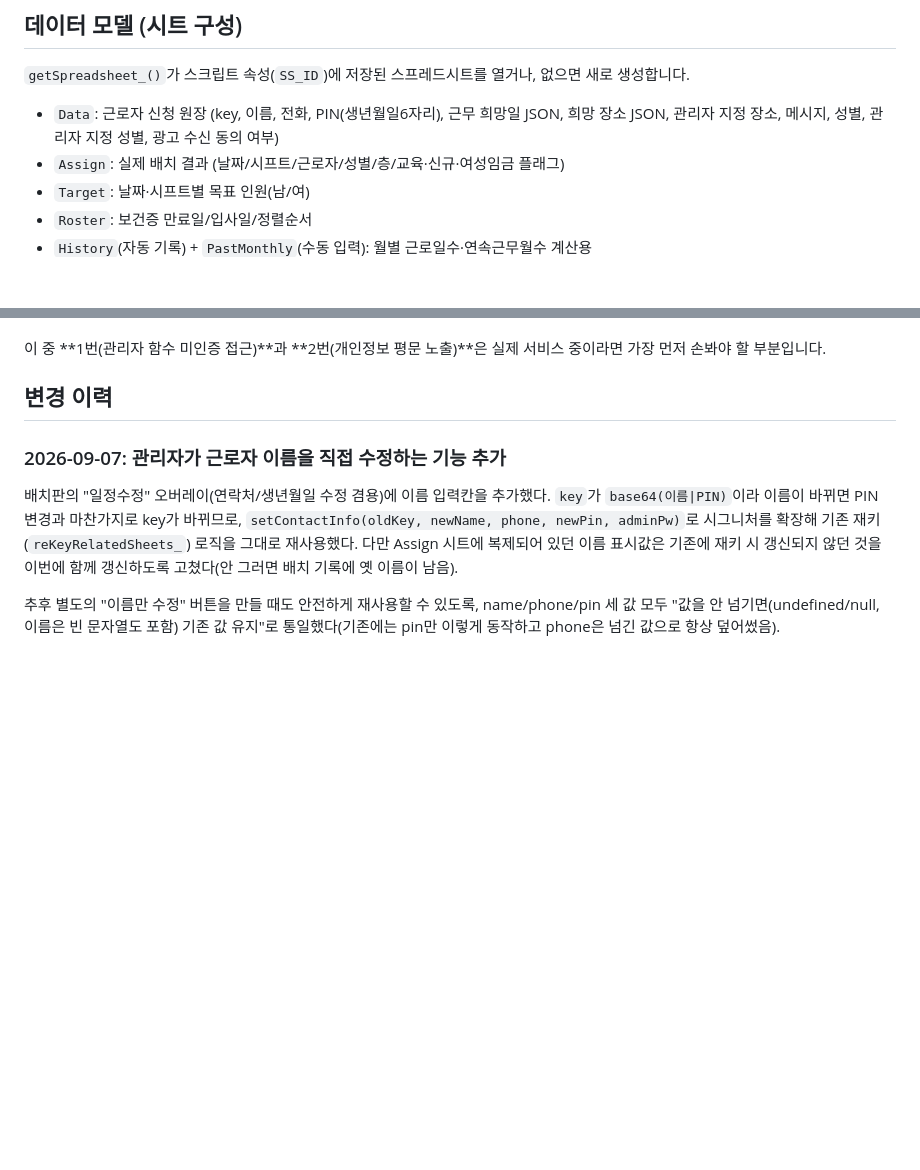
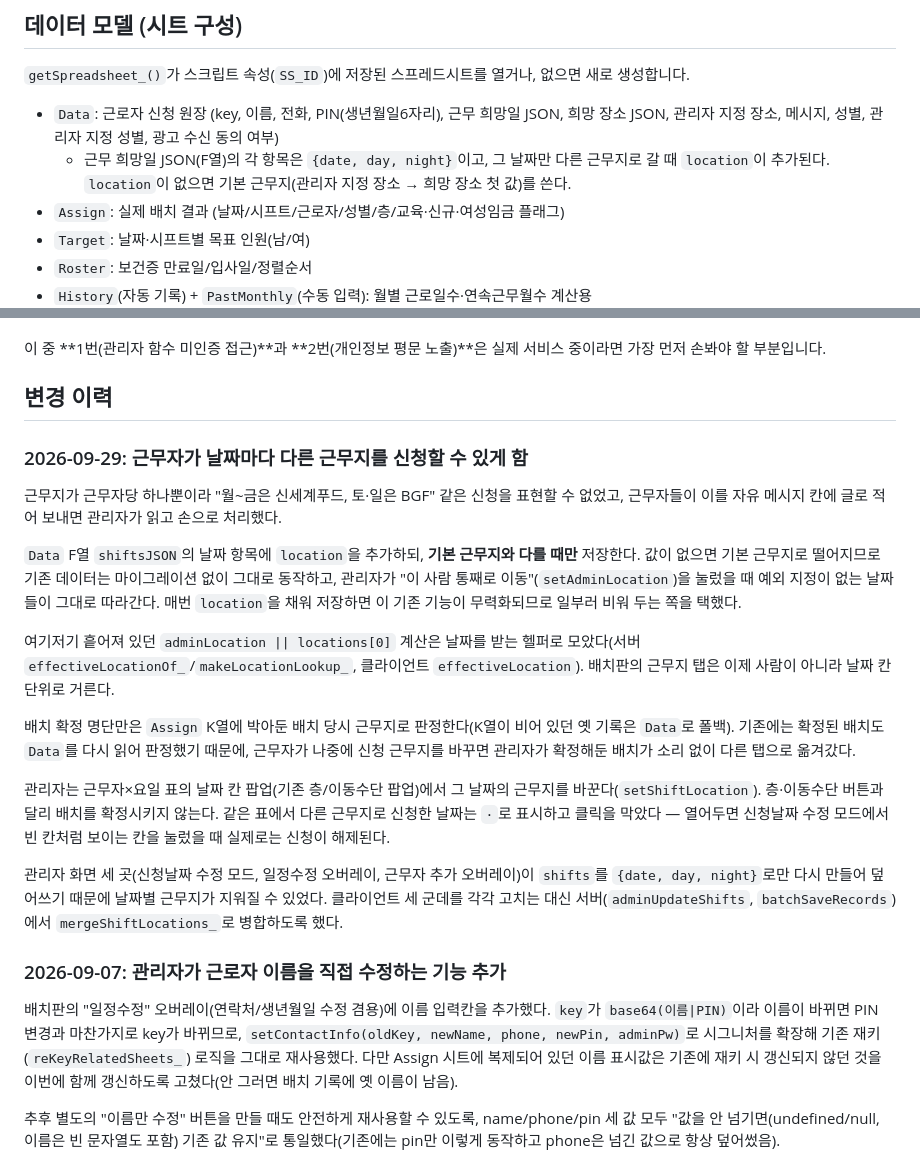
Before and after one commit to ablehun0302/WorkApplyAppsScript, a Markdown page: ApplyWorkerSite/docs/DESIGN.md, 2 parts joined by grey strips. Drawn GitHub-style; blank space fills up the shorter version.

Commit message:
설계 문서에 날짜별 근무지 변경 이력 추가
Co-Authored-By: Claude Opus 5 <noreply@anthropic.com>

```diff
--- a/ApplyWorkerSite/docs/DESIGN.md
+++ b/ApplyWorkerSite/docs/DESIGN.md
@@ -19,6 +19,7 @@ Google Apps Script 기반 웹앱으로, 서버 로직(`Code.gs` + `SheetData.gs`
 `getSpreadsheet_()`가 스크립트 속성(`SS_ID`)에 저장된 스프레드시트를 열거나, 없으면 새로 생성합니다.
 
 - `Data`: 근로자 신청 원장 (key, 이름, 전화, PIN(생년월일6자리), 근무 희망일 JSON, 희망 장소 JSON, 관리자 지정 장소, 메시지, 성별, 관리자 지정 성별, 광고 수신 동의 여부)
+  - 근무 희망일 JSON(F열)의 각 항목은 `{date, day, night}`이고, 그 날짜만 다른 근무지로 갈 때 `location`이 추가된다. `location`이 없으면 기본 근무지(관리자 지정 장소 → 희망 장소 첫 값)를 쓴다.
 - `Assign`: 실제 배치 결과 (날짜/시프트/근로자/성별/층/교육·신규·여성임금 플래그)
 - `Target`: 날짜·시프트별 목표 인원(남/여)
 - `Roster`: 보건증 만료일/입사일/정렬순서
@@ -64,6 +65,20 @@ Google Apps Script 기반 웹앱으로, 서버 로직(`Code.gs` + `SheetData.gs`
 이 중 **1번(관리자 함수 미인증 접근)**과 **2번(개인정보 평문 노출)**은 실제 서비스 중이라면 가장 먼저 손봐야 할 부분입니다.
 
 ## 변경 이력
+
+### 2026-09-29: 근무자가 날짜마다 다른 근무지를 신청할 수 있게 함
+
+근무지가 근무자당 하나뿐이라 "월~금은 신세계푸드, 토·일은 BGF" 같은 신청을 표현할 수 없었고, 근무자들이 이를 자유 메시지 칸에 글로 적어 보내면 관리자가 읽고 손으로 처리했다.
+
+`Data` F열 `shiftsJSON`의 날짜 항목에 `location`을 추가하되, **기본 근무지와 다를 때만** 저장한다. 값이 없으면 기본 근무지로 떨어지므로 기존 데이터는 마이그레이션 없이 그대로 동작하고, 관리자가 "이 사람 통째로 이동"(`setAdminLocation`)을 눌렀을 때 예외 지정이 없는 날짜들이 그대로 따라간다. 매번 `location`을 채워 저장하면 이 기존 기능이 무력화되므로 일부러 비워 두는 쪽을 택했다.
+
+여기저기 흩어져 있던 `adminLocation || locations[0]` 계산은 날짜를 받는 헬퍼로 모았다(서버 `effectiveLocationOf_`/`makeLocationLookup_`, 클라이언트 `effectiveLocation`). 배치판의 근무지 탭은 이제 사람이 아니라 날짜 칸 단위로 거른다.
+
+배치 확정 명단만은 `Assign` K열에 박아둔 배치 당시 근무지로 판정한다(K열이 비어 있던 옛 기록은 `Data`로 폴백). 기존에는 확정된 배치도 `Data`를 다시 읽어 판정했기 때문에, 근무자가 나중에 신청 근무지를 바꾸면 관리자가 확정해둔 배치가 소리 없이 다른 탭으로 옮겨갔다.
+
+관리자는 근무자×요일 표의 날짜 칸 팝업(기존 층/이동수단 팝업)에서 그 날짜의 근무지를 바꾼다(`setShiftLocation`). 층·이동수단 버튼과 달리 배치를 확정시키지 않는다. 같은 표에서 다른 근무지로 신청한 날짜는 `·`로 표시하고 클릭을 막았다 — 열어두면 신청날짜 수정 모드에서 빈 칸처럼 보이는 칸을 눌렀을 때 실제로는 신청이 해제된다.
+
+관리자 화면 세 곳(신청날짜 수정 모드, 일정수정 오버레이, 근무자 추가 오버레이)이 `shifts`를 `{date, day, night}`로만 다시 만들어 덮어쓰기 때문에 날짜별 근무지가 지워질 수 있었다. 클라이언트 세 군데를 각각 고치는 대신 서버(`adminUpdateShifts`, `batchSaveRecords`)에서 `mergeShiftLocations_`로 병합하도록 했다.
 
 ### 2026-09-07: 관리자가 근로자 이름을 직접 수정하는 기능 추가
 
```
